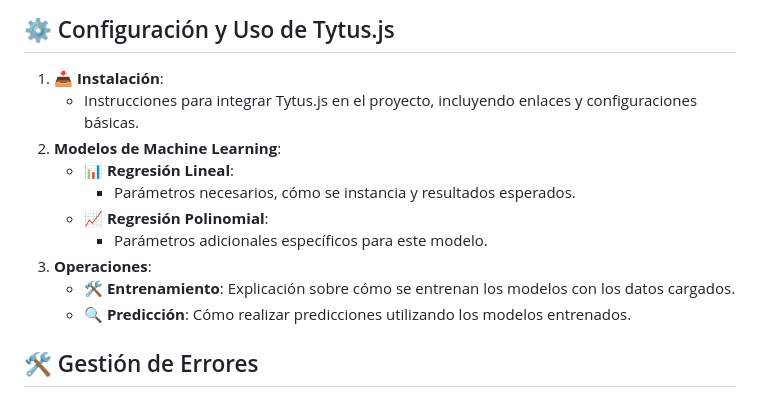
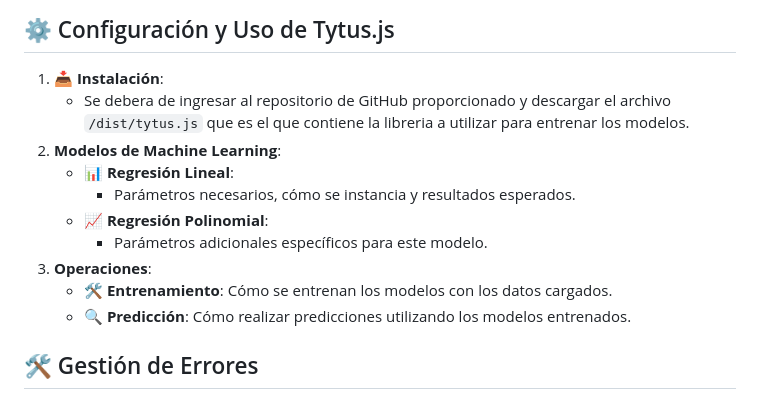
Before and after one commit to hugosmhd/IA1_P2_202002793, a Markdown page: Manual Tecnico.md, the part around the change printed below. GitHub-like rendering.

```diff
--- a/Manual Tecnico.md
+++ b/Manual Tecnico.md
@@ -28,14 +28,14 @@
 ## ⚙️ Configuración y Uso de Tytus.js
 
 1.  **📥 Instalación**:
-    -   Instrucciones para integrar Tytus.js en el proyecto, incluyendo enlaces y configuraciones básicas.
+    -   Se debera de ingresar al repositorio de GitHub proporcionado y descargar el archivo `/dist/tytus.js` que es el que contiene la libreria a utilizar para entrenar los modelos.
 2.  **Modelos de Machine Learning**:
     -   **📊 Regresión Lineal**:
         -   Parámetros necesarios, cómo se instancia y resultados esperados.
     -   **📈 Regresión Polinomial**:
         -   Parámetros adicionales específicos para este modelo.
 3.  **Operaciones**:
-    -   **🛠️ Entrenamiento**: Explicación sobre cómo se entrenan los modelos con los datos cargados.
+    -   **🛠️ Entrenamiento**: Cómo se entrenan los modelos con los datos cargados.
     -   **🔍 Predicción**: Cómo realizar predicciones utilizando los modelos entrenados.
 
 ## 🛠️ Gestión de Errores
```
Also changed, not shown: other parts of Manual Tecnico.md (+5 -0 lines).
